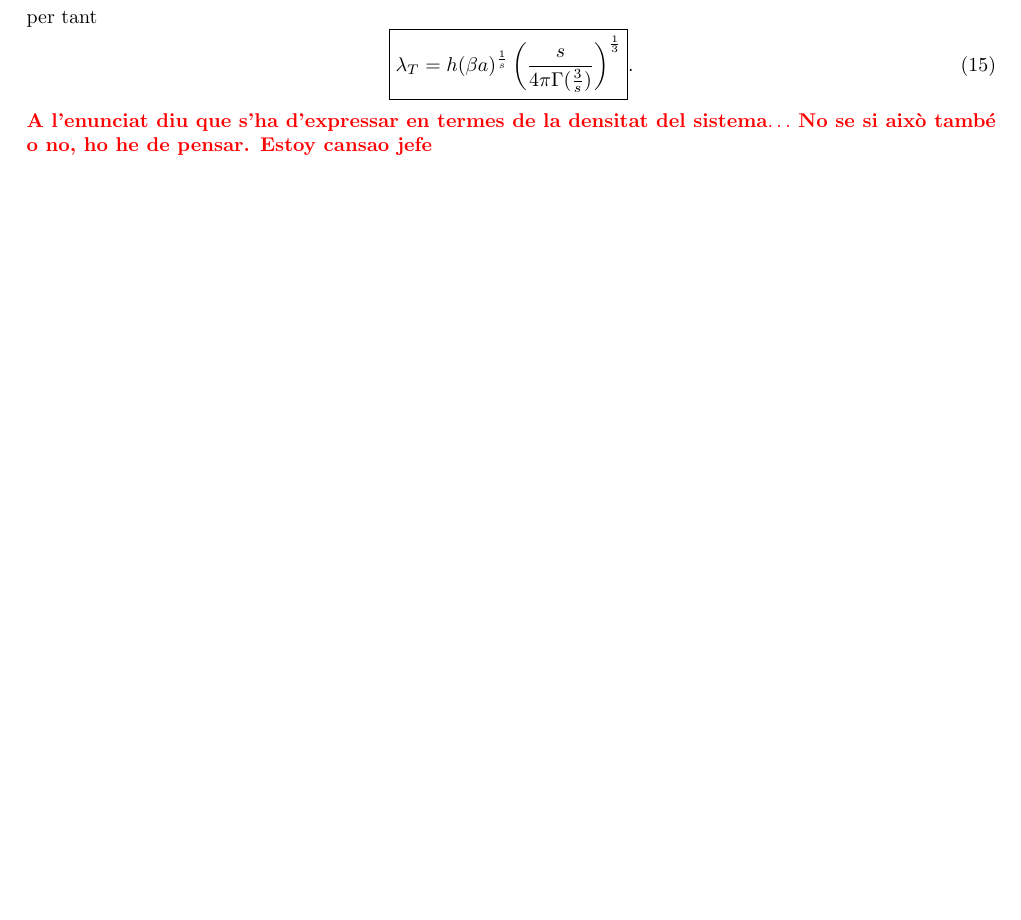
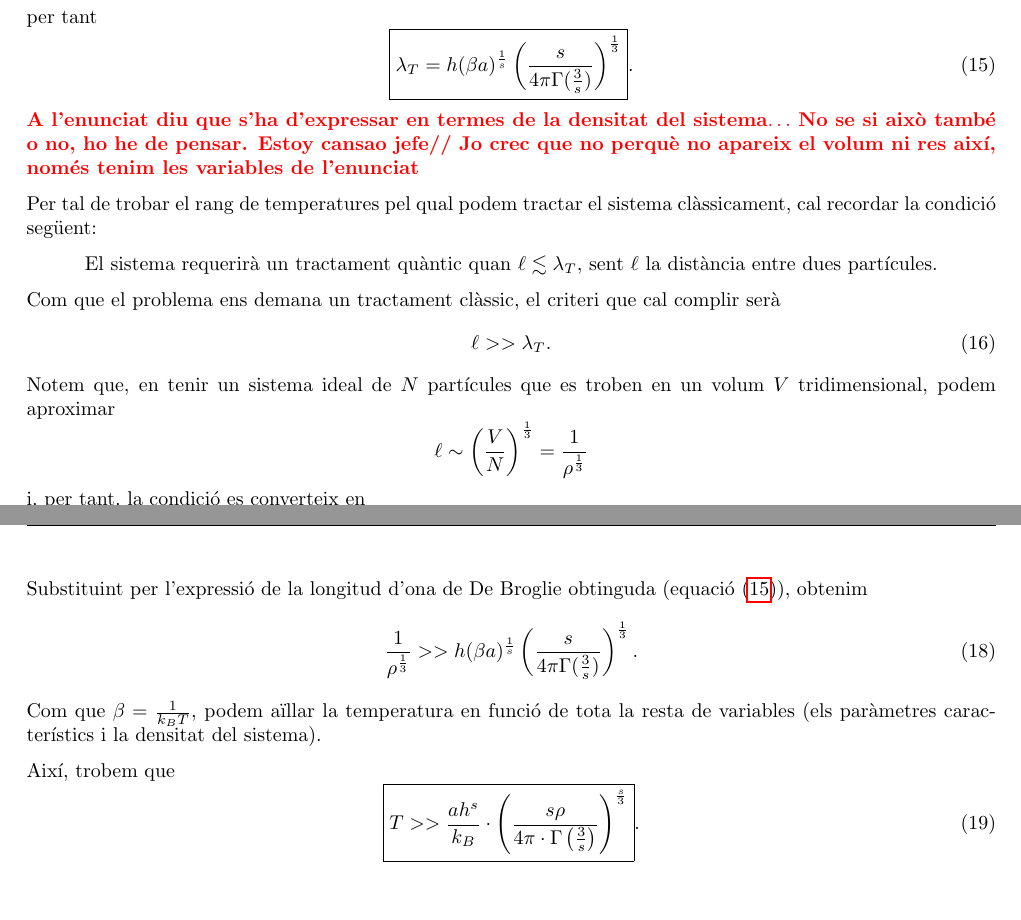
Before and after one commit to elitus7/Entregues-TiME, a LaTeX document (Entrega 3/Entrega 3.tex): part of page 2 of 2 before the commit and two parts of pages 2 and 3 of 3 after it, the two joined at a grey line, cut so that both start at the same text, the shorter picture padded with empty space. Compiled offline with pdfLaTeX.

Commit message:
Blablabla

```diff
--- a/Entrega 3/Entrega 3.tex
+++ b/Entrega 3/Entrega 3.tex
@@ -15,6 +15,7 @@
 \usepackage{amssymb}
 \usepackage{enumitem}
 \usepackage{graphicx}
+\usepackage{amssymb}
 \usepackage{subfigure}
 \usepackage{cancel}
 \usepackage{float}
@@ -116,7 +117,35 @@ on $\lambda_T$ és, precisament, la longitud d'ona tèrmica de De Broglie. En el
 per tant
 \begin{equation}
 	\boxed{\lambda_T = h(\beta a)^\frac{1}{s}\left(\frac{s}{4\pi \Gamma(\frac{3}{s})}\right)^{\frac{1}{3}}}.
+\label{eq15}
 \end{equation}
-\textcolor{red}{\textbf{A l'enunciat diu que s'ha d'expressar en termes de la densitat del sistema$\ldots$ No se si això també o no, ho he de pensar. Estoy cansao jefe}}
+\textcolor{red}{\textbf{A l'enunciat diu que s'ha d'expressar en termes de la densitat del sistema$\ldots$ No se si això també o no, ho he de pensar. Estoy cansao jefe// Jo crec que no perquè no apareix el volum ni res així, només tenim les variables de l'enunciat}}
+
+Per tal de trobar el rang de temperatures pel qual podem tractar el sistema clàssicament, cal recordar la condició següent:
+\begin{center}
+	El sistema requerirà un tractament quàntic quan $\ell \lesssim \lambda_T$, sent $\ell$ la distància entre dues partícules.
+\end{center}
+Com que el problema ens demana un tractament clàssic, el criteri que cal complir serà
+\begin{equation}
+	\ell >> \lambda_T.
+\end{equation}
+Notem que, en tenir un sistema ideal de $N$ partícules que es troben en un volum $V$ tridimensional, podem aproximar
+\begin{equation*}
+	\ell \sim \left(\frac{V}{N}\right)^{\frac{1}{3}}=\frac{1}{\rho^{\frac{1}{3}}}
+\end{equation*}
+i, per tant, la condició es converteix en
+\begin{equation}
+	\frac{1}{\rho^{\frac{1}{3}}} >> \lambda_T.
+\end{equation}
+Substituint per l'expressió de la longitud d'ona de De Broglie obtinguda (equació \eqref{eq15}), obtenim
+\begin{equation}
+	\frac{1}{\rho^{\frac{1}{3}}} >> h(\beta a)^\frac{1}{s}\left(\frac{s}{4\pi \Gamma(\frac{3}{s})}\right)^{\frac{1}{3}}.
+\end{equation}
+Com que $\beta = \frac{1}{k_BT}$, podem aïllar la temperatura en funció de tota la resta de variables (els paràmetres característics i la densitat del sistema).
+
+Així, trobem que
+\begin{equation}
+	\boxed{T >> \frac{ah^s}{k_B}\cdot \left(\frac{s\rho}{4\pi\cdot\Gamma\left(\frac{3}{s}\right)}\right)^{\frac{s}{3}}}.
+\end{equation}
 
 \end{document}
```
Also changed, not shown: Entrega 3/Entrega 3.pdf, 3 other files.
